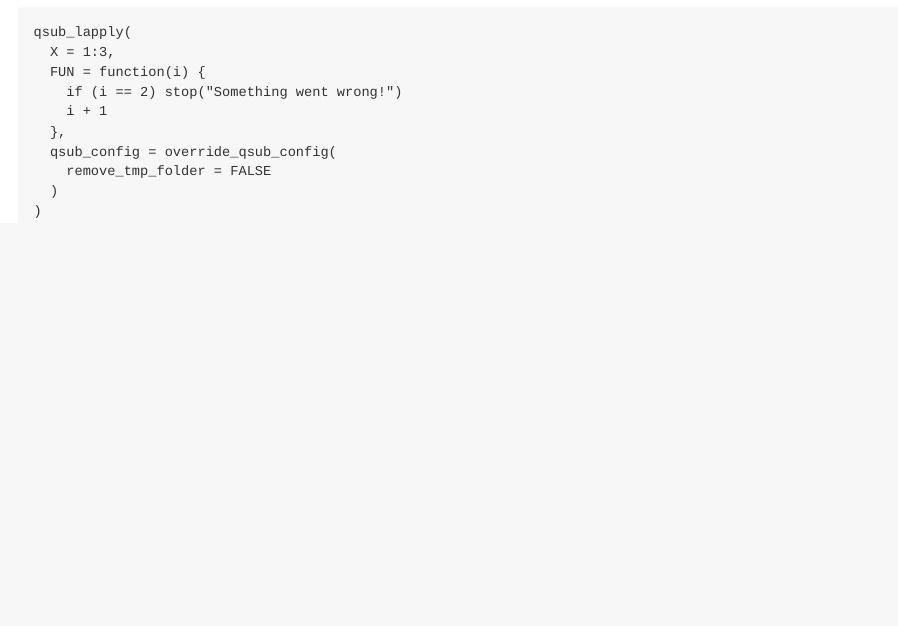
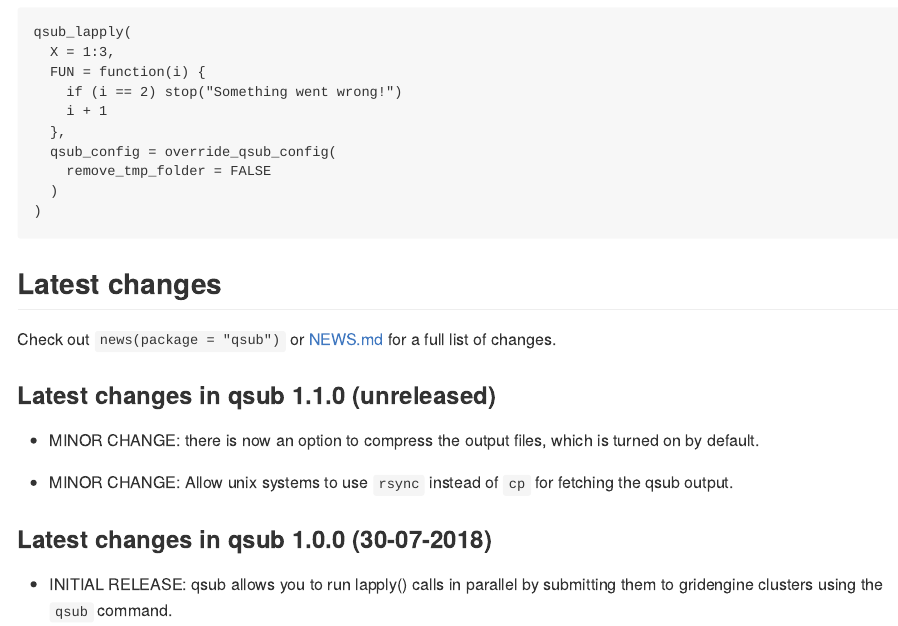
Before and after one commit to rcannood/qsub, an R Markdown document (README.Rmd): the page in a window 1100 px wide, from 4680 px down. The pictures show the output file README.md that the author committed with the source, drawn offline in the style of GitHub; badge pictures from the web are left out.

Commit message:
add citation and news files

````diff
--- a/README.Rmd
+++ b/README.Rmd
@@ -193,3 +193,34 @@ qsub_lapply(
   )
 )
 ```
+
+
+
+## Latest changes
+Check out `news(package = "qsub")` or [NEWS.md](inst/NEWS.md) for a full list of changes.
+
+<!-- This section gets automatically generated from inst/NEWS.md, and also generates inst/NEWS -->
+
+```{r news, results='asis', echo=FALSE}
+library(tidyverse)
+
+news_md <- readr::read_lines("inst/NEWS.md")
+
+# creating NEWS for package
+news_normal <- news_md %>%
+  str_replace_all("^# qsub", "qsub") %>%
+  str_replace_all("\\[[^\\]]*\\]\\(([^\\)]*)\\)", "\\1")
+readr::write_lines(news_normal, "inst/NEWS")
+
+# creating text for readme
+ix <- which(str_detect(news_md, "^# qsub"))
+
+cat(str_replace(news_md[[ix[[1]]]], "^# ", "### Latest changes in "))
+
+cat(news_md[seq(ix[[1]]+1, ix[[2]]-1)], sep = "\n")
+
+cat(str_replace(news_md[[ix[[2]]]], "^# ", "### Latest changes in "))
+
+len2 <- if (length(ix) >= 3) ix[[3]] - 1 else length(news_md)
+cat(news_md[seq(ix[[2]]+1, len2)], sep = "\n")
+```
--- /dev/null
+++ b/inst/NEWS.md
@@ -0,0 +1,11 @@
+# qsub 1.1.0 (unreleased)
+
+* MINOR CHANGE: there is now an option to compress the output files, which is turned
+  on by default.
+
+* MINOR CHANGE: Allow unix systems to use `rsync` instead of `cp` for fetching the qsub output.
+
+# qsub 1.0.0 (30-07-2018)
+
+* INITIAL RELEASE: qsub allows you to run lapply() calls in parallel by submitting
+  them to gridengine clusters using the `qsub` command.
````
Also changed, not shown: README.md, 2 other files.
